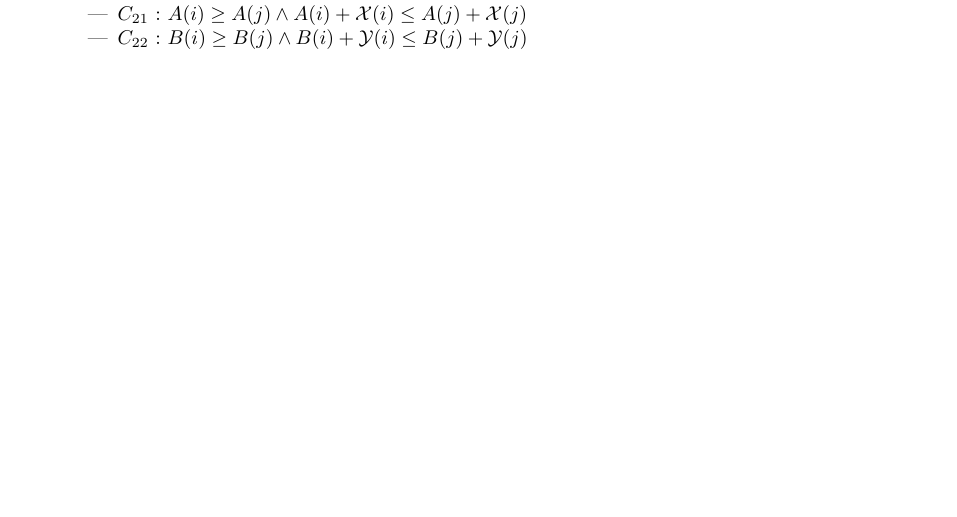
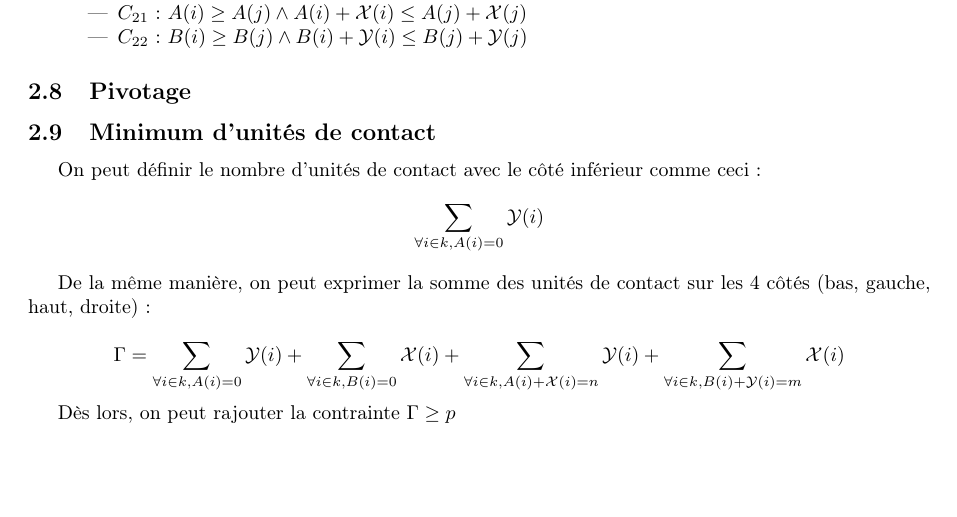
Before and after one commit to C4ptainCrunch/info-f-302, a LaTeX document (rapport/rapport.tex): part of page 2 of 2, cut so that both start at the same text, the shorter picture padded with empty space. Compiled offline with pdfLaTeX.

Commit message:
p unités

```diff
--- a/rapport/rapport.tex
+++ b/rapport/rapport.tex
@@ -113,4 +113,24 @@ Les propositions sont définies comme suit :
   \end{itemize}
 \end{itemize}
 
+\subsection{Pivotage}
+
+\subsection{Minimum d'unités de contact}
+
+On peut définir le nombre d'unités de contact avec le côté inférieur comme ceci :
+$$
+\sum_{\forall i \in k, A(i) = 0} \mathcal{Y}(i)
+$$
+
+De la même manière, on peut exprimer la somme des unités de contact sur les 4 côtés (bas, gauche, haut, droite) :
+
+$$
+\Gamma = \sum_{\forall i \in k, A(i) = 0} \mathcal{Y}(i) +
+\sum_{\forall i \in k, B(i) = 0} \mathcal{X}(i) +
+\sum_{\forall i \in k, A(i) + \mathcal{X}(i) =  n} \mathcal{Y}(i) +
+\sum_{\forall i \in k, B(i) + \mathcal{Y}(i) = m} \mathcal{X}(i)
+$$
+
+Dès lors, on peut rajouter la contrainte $\Gamma \geq p$
+
 \end{document}
```
